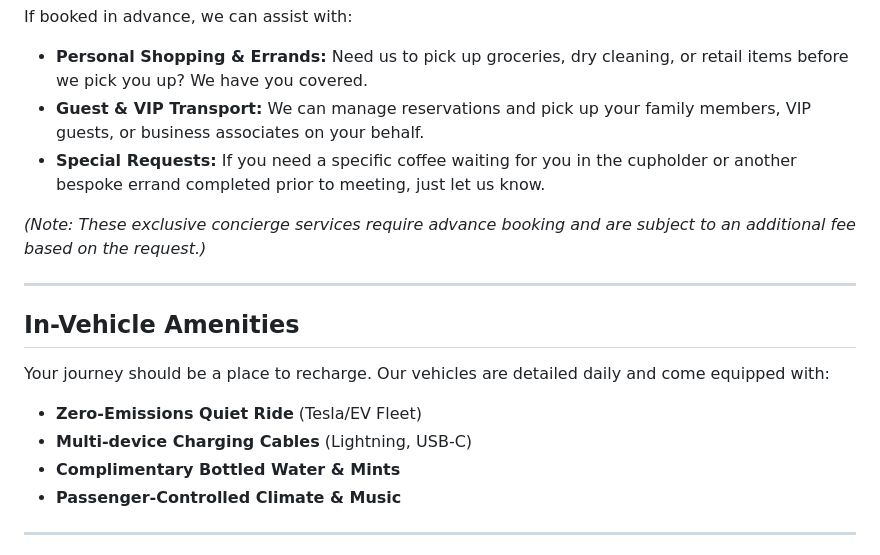
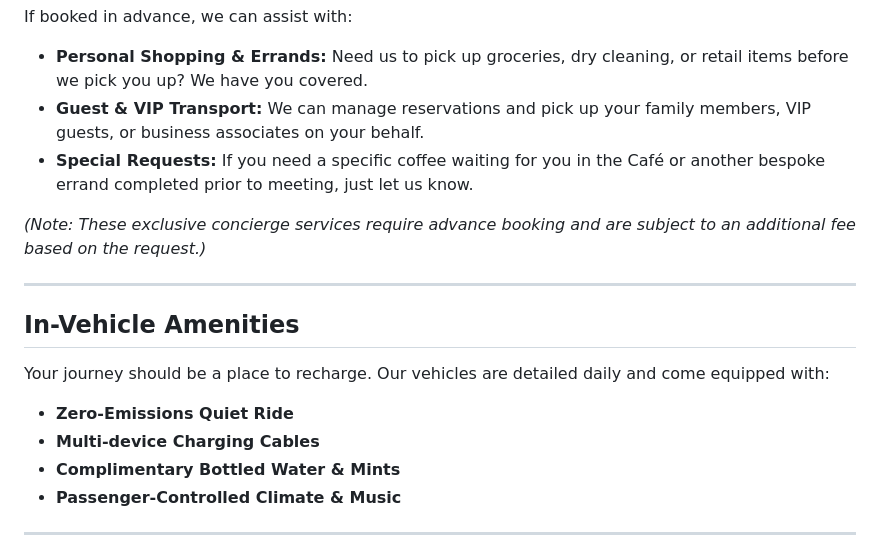
Before and after one commit to rockjohny360/M-S-Premium-Rideshare, a Markdown page: README.md, the part around the change. Rendered like a GitHub page.

```diff
--- a/README.md
+++ b/README.md
@@ -64,7 +64,7 @@ We cater to high-end clientele who require more than just a ride. To make your d
 If booked in advance, we can assist with:
 *   **Personal Shopping & Errands:** Need us to pick up groceries, dry cleaning, or retail items before we pick you up? We have you covered.
 *   **Guest & VIP Transport:** We can manage reservations and pick up your family members, VIP guests, or business associates on your behalf.
-*   **Special Requests:** If you need a specific coffee waiting for you in the cupholder or another bespoke errand completed prior to meeting, just let us know.
+*   **Special Requests:** If you need a specific coffee waiting for you in the Café or another bespoke errand completed prior to meeting, just let us know.
 
 *(Note: These exclusive concierge services require advance booking and are subject to an additional fee based on the request.)*
 
@@ -74,8 +74,8 @@ If booked in advance, we can assist with:
 
 Your journey should be a place to recharge. Our vehicles are detailed daily and come equipped with:
 
-*   **Zero-Emissions Quiet Ride** (Tesla/EV Fleet)
-*   **Multi-device Charging Cables** (Lightning, USB-C)
+*   **Zero-Emissions Quiet Ride**
+*   **Multi-device Charging Cables**
 *   **Complimentary Bottled Water & Mints**
 *   **Passenger-Controlled Climate & Music**
 
```
